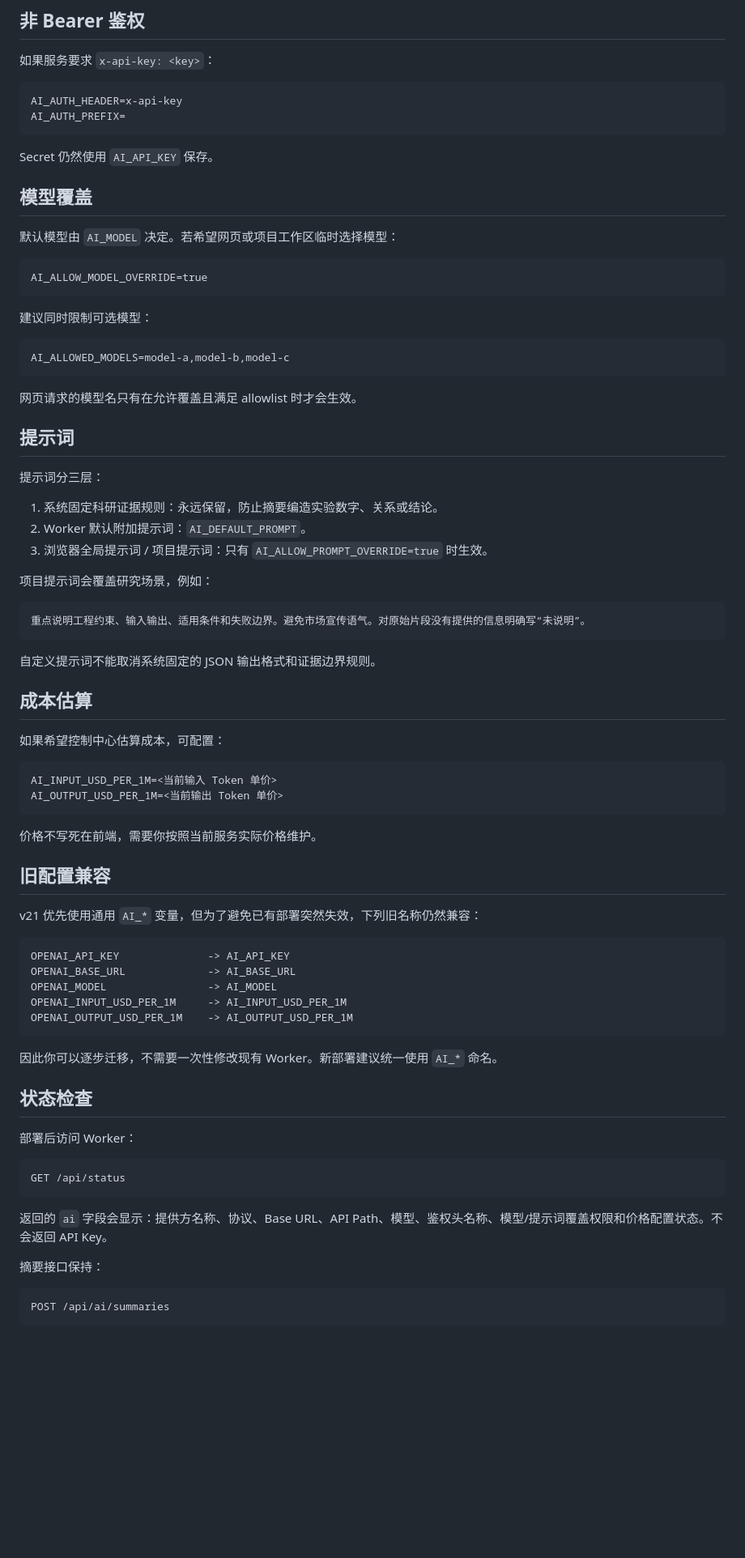
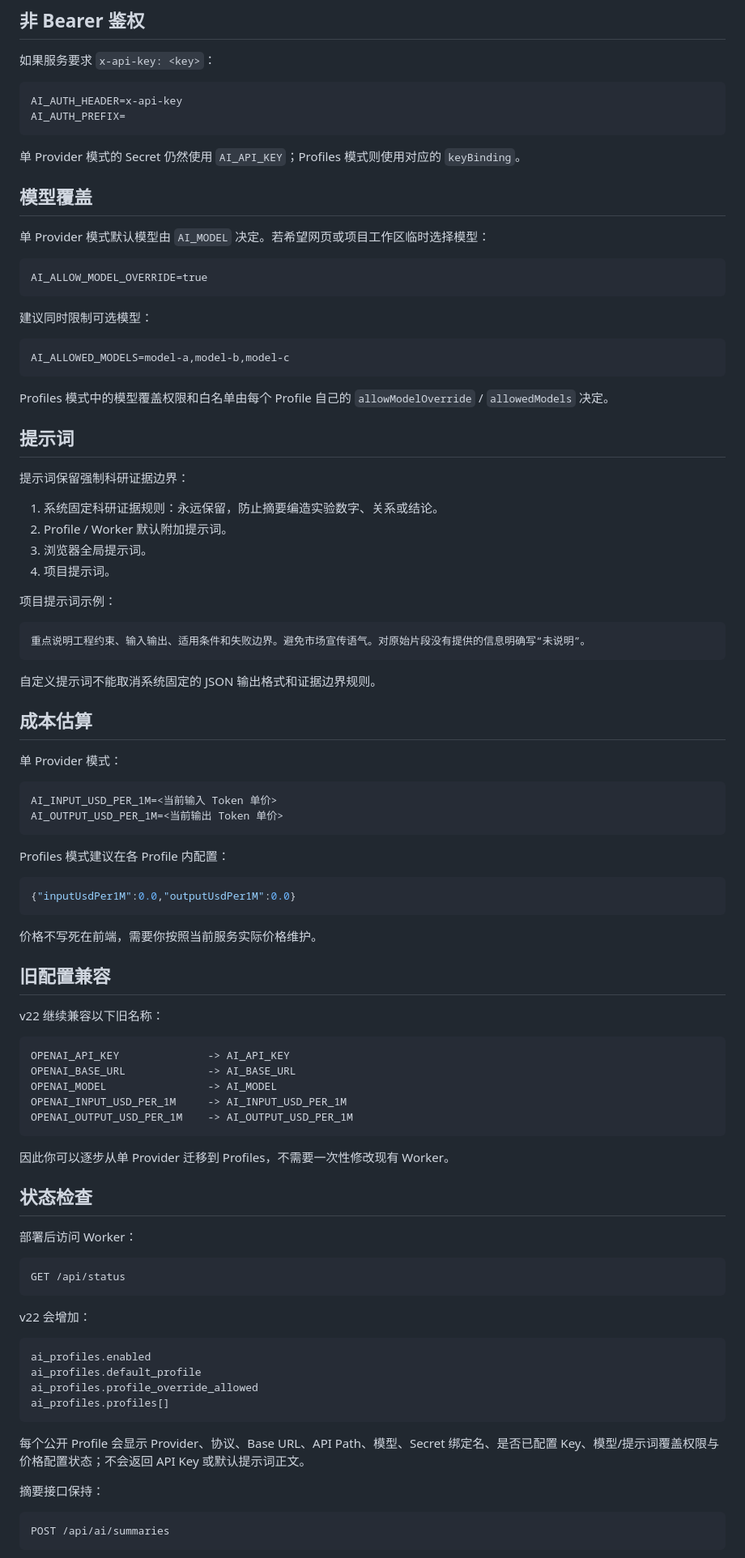
Before and after one commit to jinlong-github/search, a Markdown page: worker/AI_PROVIDER_CONFIG.md, the part around one of its changes. Shown at 81% size. GitHub-like rendering; blank space fills up the shorter version.

````diff
--- a/worker/AI_PROVIDER_CONFIG.md
+++ b/worker/AI_PROVIDER_CONFIG.md
@@ -58,11 +142,11 @@ AI_AUTH_HEADER=x-api-key
 AI_AUTH_PREFIX=
 ```
 
-Secret 仍然使用 `AI_API_KEY` 保存。
+单 Provider 模式的 Secret 仍然使用 `AI_API_KEY`；Profiles 模式则使用对应的 `keyBinding`。
 
 ## 模型覆盖
 
-默认模型由 `AI_MODEL` 决定。若希望网页或项目工作区临时选择模型：
+单 Provider 模式默认模型由 `AI_MODEL` 决定。若希望网页或项目工作区临时选择模型：
 
 ```text
 AI_ALLOW_MODEL_OVERRIDE=true
@@ -74,17 +158,18 @@ AI_ALLOW_MODEL_OVERRIDE=true
 AI_ALLOWED_MODELS=model-a,model-b,model-c
 ```
 
-网页请求的模型名只有在允许覆盖且满足 allowlist 时才会生效。
+Profiles 模式中的模型覆盖权限和白名单由每个 Profile 自己的 `allowModelOverride` / `allowedModels` 决定。
 
 ## 提示词
 
-提示词分三层：
+提示词保留强制科研证据边界：
 
 1. 系统固定科研证据规则：永远保留，防止摘要编造实验数字、关系或结论。
-2. Worker 默认附加提示词：`AI_DEFAULT_PROMPT`。
-3. 浏览器全局提示词 / 项目提示词：只有 `AI_ALLOW_PROMPT_OVERRIDE=true` 时生效。
+2. Profile / Worker 默认附加提示词。
+3. 浏览器全局提示词。
+4. 项目提示词。
 
-项目提示词会覆盖研究场景，例如：
+项目提示词示例：
 
 ```text
 重点说明工程约束、输入输出、适用条件和失败边界。避免市场宣传语气。对原始片段没有提供的信息明确写“未说明”。
@@ -94,18 +179,24 @@ AI_ALLOWED_MODELS=model-a,model-b,model-c
 
 ## 成本估算
 
-如果希望控制中心估算成本，可配置：
+单 Provider 模式：
 
 ```text
 AI_INPUT_USD_PER_1M=<当前输入 Token 单价>
 AI_OUTPUT_USD_PER_1M=<当前输出 Token 单价>
 ```
 
+Profiles 模式建议在各 Profile 内配置：
+
+```json
+{"inputUsdPer1M":0.0,"outputUsdPer1M":0.0}
+```
+
 价格不写死在前端，需要你按照当前服务实际价格维护。
 
 ## 旧配置兼容
 
-v21 优先使用通用 `AI_*` 变量，但为了避免已有部署突然失效，下列旧名称仍然兼容：
+v22 继续兼容以下旧名称：
 
 ```text
 OPENAI_API_KEY              -> AI_API_KEY
@@ -115,7 +206,7 @@ OPENAI_INPUT_USD_PER_1M     -> AI_INPUT_USD_PER_1M
 OPENAI_OUTPUT_USD_PER_1M    -> AI_OUTPUT_USD_PER_1M
 ```
 
-因此你可以逐步迁移，不需要一次性修改现有 Worker。新部署建议统一使用 `AI_*` 命名。
+因此你可以逐步从单 Provider 迁移到 Profiles，不需要一次性修改现有 Worker。
 
 ## 状态检查
 
@@ -125,7 +216,16 @@ OPENAI_OUTPUT_USD_PER_1M    -> AI_OUTPUT_USD_PER_1M
 GET /api/status
 ```
 
-返回的 `ai` 字段会显示：提供方名称、协议、Base URL、API Path、模型、鉴权头名称、模型/提示词覆盖权限和价格配置状态。不会返回 API Key。
+v22 会增加：
+
+```text
+ai_profiles.enabled
+ai_profiles.default_profile
+ai_profiles.profile_override_allowed
+ai_profiles.profiles[]
+```
+
+每个公开 Profile 会显示 Provider、协议、Base URL、API Path、模型、Secret 绑定名、是否已配置 Key、模型/提示词覆盖权限与价格配置状态；不会返回 API Key 或默认提示词正文。
 
 摘要接口保持：
 
````
Also changed, not shown: other parts of worker/AI_PROVIDER_CONFIG.md (+89 -4 lines).
